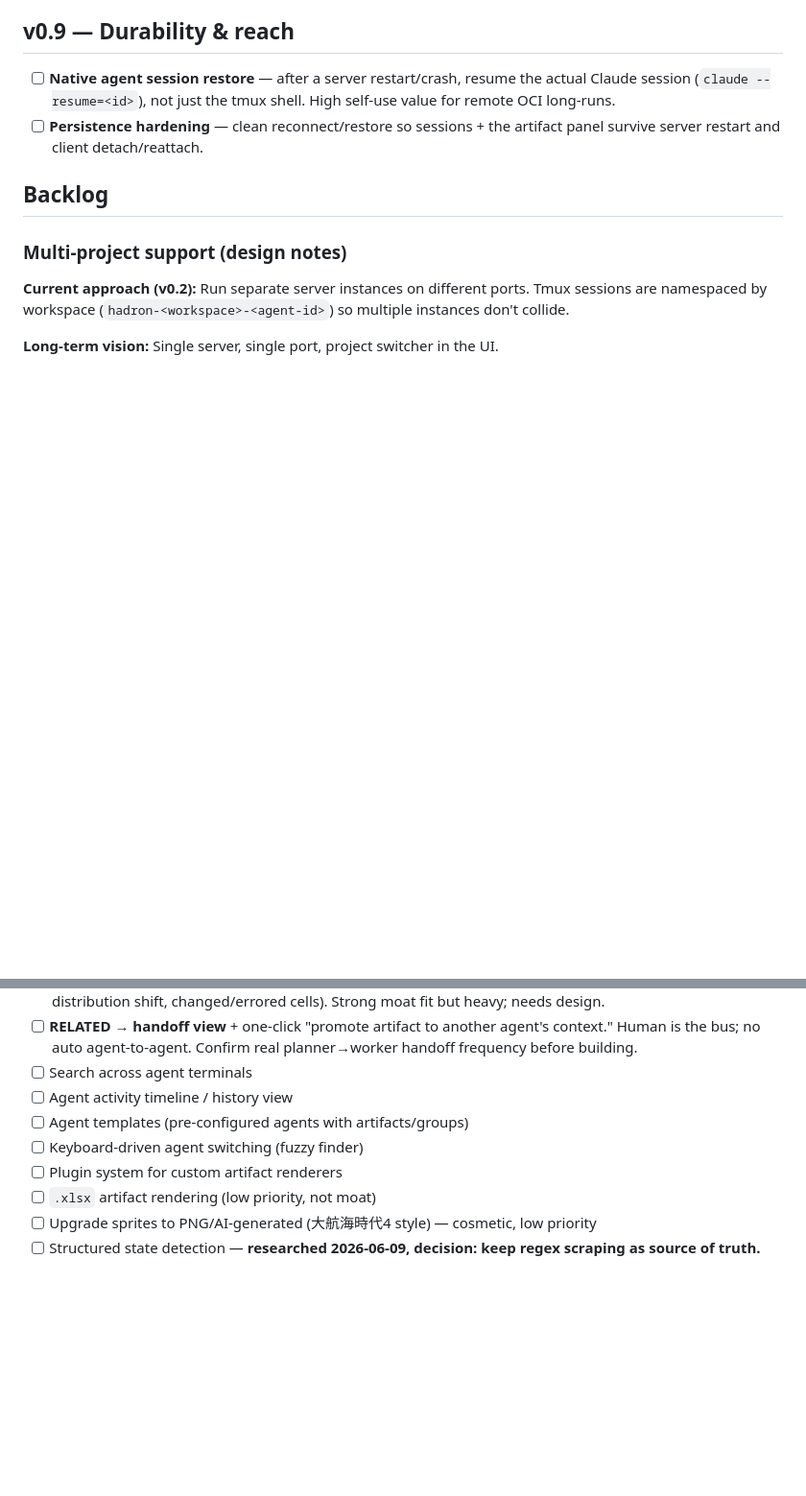
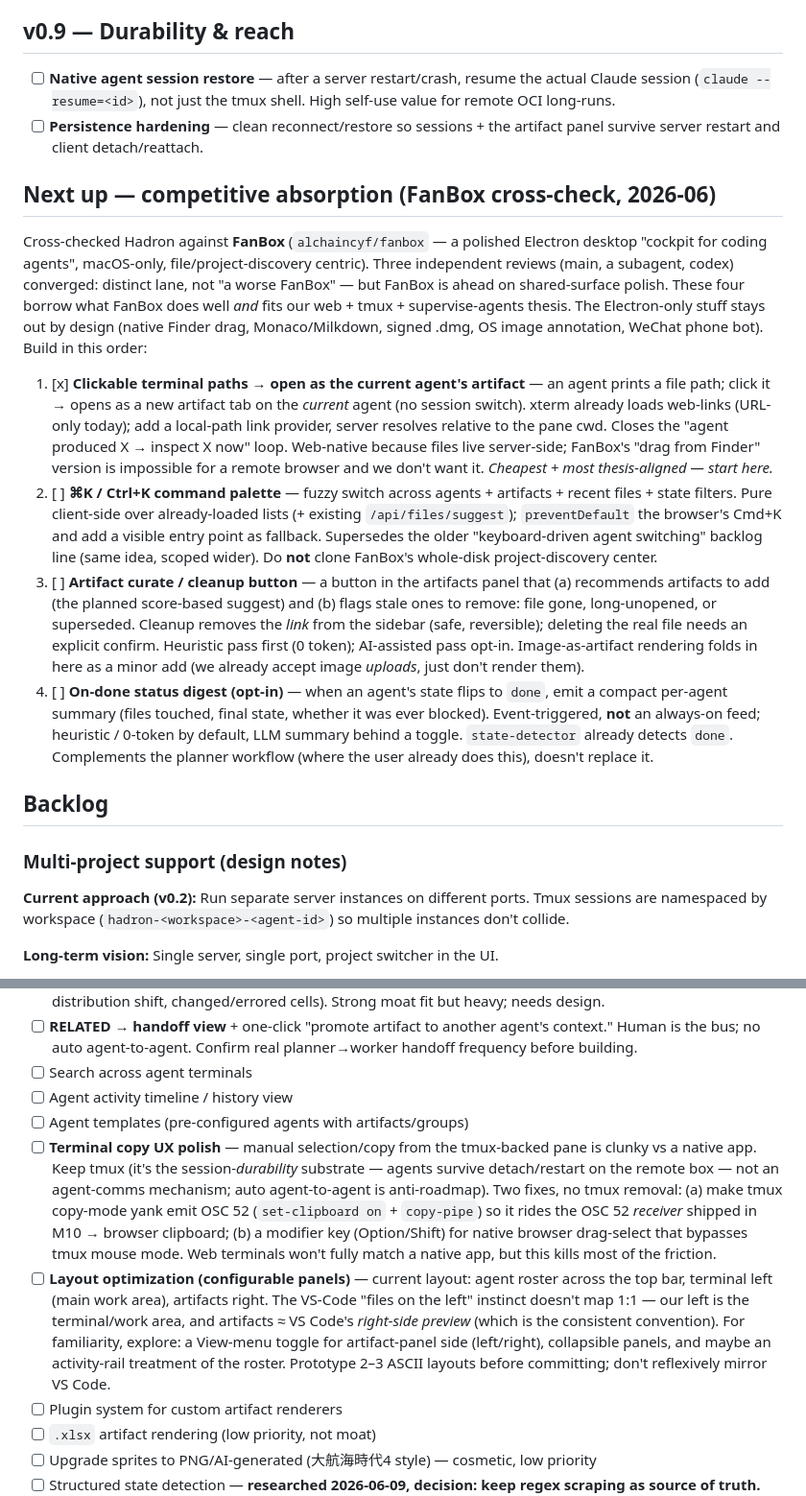
Before and after one commit to zhaoyuda/hadron, a Markdown page: ROADMAP.md, 2 parts joined by grey strips. Shown at 96% size. GitHub-like rendering; blank space fills up the shorter version.

Commit message:
docs(roadmap): FanBox cross-check — Next up section + backlog
Records the competitive-absorption plan after cross-checking Hadron against
FanBox (three independent reviews converged: distinct lane, not "a worse
FanBox"). Adds the ordered "Next up" section (#1 clickable paths now shipped,
→ #2 ⌘K palette → #3 artifact curate/cleanup → #4 on-done digest) and two
backlog items (terminal copy UX polish via OSC 52 emit; layout optimization).
Electron-only ideas stay out by design.

Co-Authored-By: Claude Opus 4.8 <noreply@anthropic.com>

```diff
--- a/ROADMAP.md
+++ b/ROADMAP.md
@@ -122,6 +122,15 @@ The differentiator. Spec each item when started; gather usage feedback first.
 - [ ] **Native agent session restore** — after a server restart/crash, resume the actual Claude session (`claude --resume=<id>`), not just the tmux shell. High self-use value for remote OCI long-runs.
 - [ ] **Persistence hardening** — clean reconnect/restore so sessions + the artifact panel survive server restart and client detach/reattach.
 
+## Next up — competitive absorption (FanBox cross-check, 2026-06)
+
+Cross-checked Hadron against **FanBox** (`alchaincyf/fanbox` — a polished Electron desktop "cockpit for coding agents", macOS-only, file/project-discovery centric). Three independent reviews (main, a subagent, codex) converged: distinct lane, not "a worse FanBox" — but FanBox is ahead on shared-surface polish. These four borrow what FanBox does well *and* fits our web + tmux + supervise-agents thesis. The Electron-only stuff stays out by design (native Finder drag, Monaco/Milkdown, signed .dmg, OS image annotation, WeChat phone bot). Build in this order:
+
+1. [x] **Clickable terminal paths → open as the current agent's artifact** — an agent prints a file path; click it → opens as a new artifact tab on the *current* agent (no session switch). xterm already loads web-links (URL-only today); add a local-path link provider, server resolves relative to the pane cwd. Closes the "agent produced X → inspect X now" loop. Web-native because files live server-side; FanBox's "drag from Finder" version is impossible for a remote browser and we don't want it. *Cheapest + most thesis-aligned — start here.*
+2. [ ] **⌘K / Ctrl+K command palette** — fuzzy switch across agents + artifacts + recent files + state filters. Pure client-side over already-loaded lists (+ existing `/api/files/suggest`); `preventDefault` the browser's Cmd+K and add a visible entry point as fallback. Supersedes the older "keyboard-driven agent switching" backlog line (same idea, scoped wider). Do **not** clone FanBox's whole-disk project-discovery center.
+3. [ ] **Artifact curate / cleanup button** — a button in the artifacts panel that (a) recommends artifacts to add (the planned score-based suggest) and (b) flags stale ones to remove: file gone, long-unopened, or superseded. Cleanup removes the *link* from the sidebar (safe, reversible); deleting the real file needs an explicit confirm. Heuristic pass first (0 token); AI-assisted pass opt-in. Image-as-artifact rendering folds in here as a minor add (we already accept image *uploads*, just don't render them).
+4. [ ] **On-done status digest (opt-in)** — when an agent's state flips to `done`, emit a compact per-agent summary (files touched, final state, whether it was ever blocked). Event-triggered, **not** an always-on feed; heuristic / 0-token by default, LLM summary behind a toggle. `state-detector` already detects `done`. Complements the planner workflow (where the user already does this), doesn't replace it.
+
 ## Backlog
 
 ### Multi-project support (design notes)
@@ -145,7 +154,8 @@ The differentiator. Spec each item when started; gather usage feedback first.
 - [ ] Search across agent terminals
 - [ ] Agent activity timeline / history view
 - [ ] Agent templates (pre-configured agents with artifacts/groups)
-- [ ] Keyboard-driven agent switching (fuzzy finder)
+- [ ] **Terminal copy UX polish** — manual selection/copy from the tmux-backed pane is clunky vs a native app. Keep tmux (it's the session-*durability* substrate — agents survive detach/restart on the remote box — not an agent-comms mechanism; auto agent-to-agent is anti-roadmap). Two fixes, no tmux removal: (a) make tmux copy-mode yank emit OSC 52 (`set-clipboard on` + `copy-pipe`) so it rides the OSC 52 *receiver* shipped in M10 → browser clipboard; (b) a modifier key (Option/Shift) for native browser drag-select that bypasses tmux mouse mode. Web terminals won't fully match a native app, but this kills most of the friction.
+- [ ] **Layout optimization (configurable panels)** — current layout: agent roster across the top bar, terminal left (main work area), artifacts right. The VS-Code "files on the left" instinct doesn't map 1:1 — our left is the terminal/work area, and artifacts ≈ VS Code's *right-side preview* (which is the consistent convention). For familiarity, explore: a View-menu toggle for artifact-panel side (left/right), collapsible panels, and maybe an activity-rail treatment of the roster. Prototype 2–3 ASCII layouts before committing; don't reflexively mirror VS Code.
 - [ ] Plugin system for custom artifact renderers
 - [ ] `.xlsx` artifact rendering (low priority, not moat)
 - [ ] Upgrade sprites to PNG/AI-generated (大航海時代4 style) — cosmetic, low priority
```
